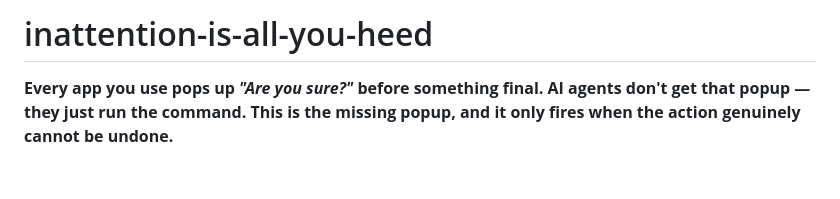
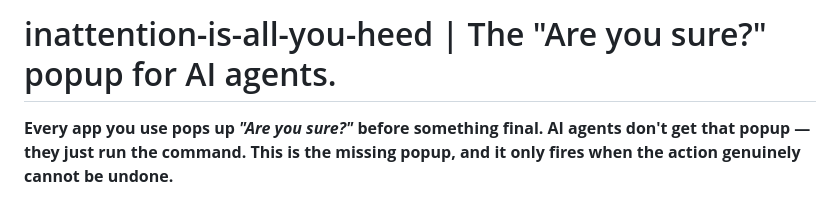
Before and after one commit to BlaisedEstais/ai-agents-irreversible-guard, a Markdown page: README.md, the part around the change. Drawn GitHub-style; blank space fills up the shorter version.

Commit message:
Revise README title and add project description
Updated project title and added a subtitle for clarity.

```diff
--- a/README.md
+++ b/README.md
@@ -1,4 +1,4 @@
-# inattention-is-all-you-heed
+# inattention-is-all-you-heed | The "Are you sure?" popup for AI agents.
 
 **Every app you use pops up *"Are you sure?"* before something final. AI agents don't get that popup — they just run the command. This is the missing popup, and it only fires when the action genuinely cannot be undone.**
 
```
